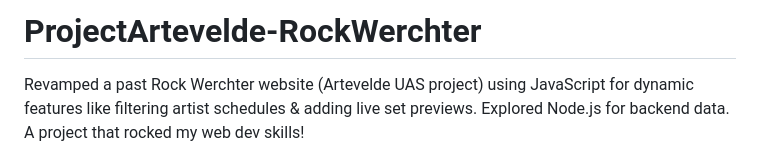
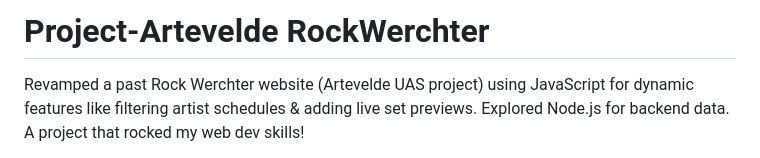
Before and after one commit to kefmaister/ProjectArtevelde-RockWerchter, a Markdown page: README.md, the part around the change. Rendered like a GitHub page.

```diff
--- a/README.md
+++ b/README.md
@@ -1,4 +1,4 @@
-# ProjectArtevelde-RockWerchter
+# Project-Artevelde RockWerchter
 Revamped a past Rock Werchter website (Artevelde UAS project) using JavaScript for dynamic features like filtering artist schedules &amp; adding live set previews. Explored Node.js for backend data. A project that rocked my web dev skills!
 
 As a programming student at Artevelde University of Applied Sciences, music came alive for me in a whole new way – through code! My project? Revamping a past website for the legendary Rock Werchter festival. My mission:  breathe new life into it using JavaScript and Node.js, making it a more dynamic and engaging experience for festivalgoers.
```
